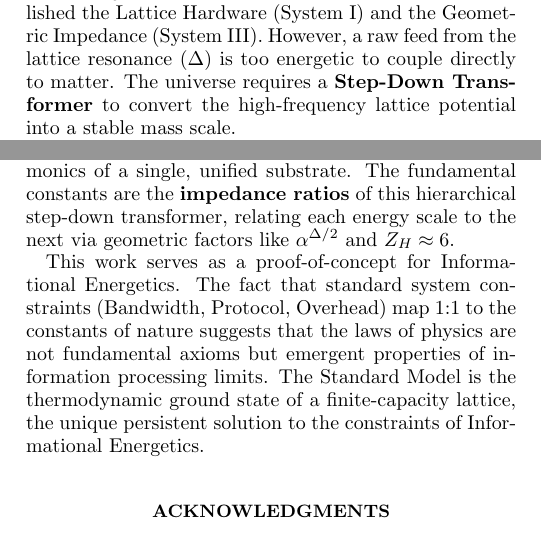
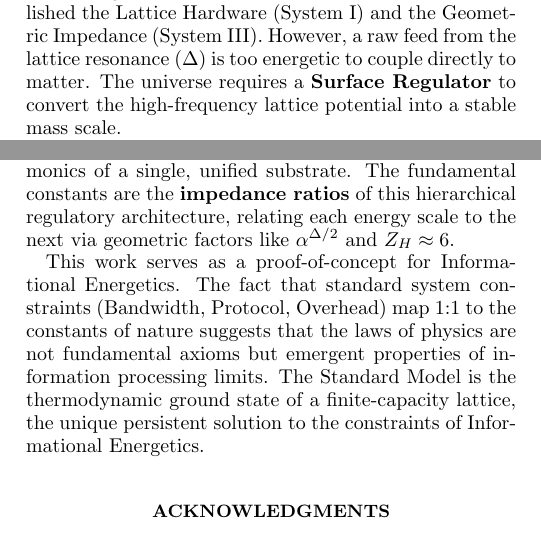
Before and after one commit to meta-r0ze/E8-Persistence-Theory-1, a LaTeX paper (paper/_E8-Persistence Theory 1.tex, which reads paper/12_vacuum_regulator.tex, paper/16_conclusion.tex): two parts of the columns of pages 21 and 31 of 46, joined at a grey line, cut so that both start at the same text. Compiled offline with pdfLaTeX.

Commit message:
Step-Down Transformer => The Surface Regulator

```diff
--- a/paper/12_vacuum_regulator.tex
+++ b/paper/12_vacuum_regulator.tex
@@ -29,7 +29,7 @@
 
 \textbf{The Standard Model Ansatz:} In the Standard Model, the electroweak sector is parameterized by independent inputs ($v, \lambda, \mu^2$) to generate the Higgs potential $V(\phi) = -\mu^2|\phi|^2 + \lambda|\phi|^4$. While effective, this offers no structural reason for the specific energy scale ($v \approx 246$ GeV) or the coupling strength ($\lambda \approx 0.13$).
 
-\textbf{The $E_8$-Persistence Derivation:} We have established the Lattice Hardware (System I) and the Geometric Impedance (System III). However, a raw feed from the lattice resonance ($\Delta$) is too energetic to couple directly to matter. The universe requires a \textbf{Step-Down Transformer} to convert the high-frequency lattice potential into a stable mass scale.
+\textbf{The $E_8$-Persistence Derivation:} We have established the Lattice Hardware (System I) and the Geometric Impedance (System III). However, a raw feed from the lattice resonance ($\Delta$) is too energetic to couple directly to matter. The universe requires a \textbf{Surface Regulator} to convert the high-frequency lattice potential into a stable mass scale.
 
 We identify the Higgs Field not merely as a boson, but as a \textbf{Nested Persistent System} a fractal replica of the vacuum architecture designed to regulate the electroweak scale. It replicates the six pillars of Informational Energetics to create a stable ``energy vessel'' ($v$) within the larger lattice.
 
--- a/paper/16_conclusion.tex
+++ b/paper/16_conclusion.tex
@@ -121,7 +121,7 @@ The organization of this work reflects the physical hierarchy of the universe. W
     \item \textbf{The Resolution Floor (System II):} The Persistence Margin ($PM \approx 10^{-6}$) defines the noise floor, establishing the \textbf{Minimum Resolvable Mass} at the Electron Scale ($m_e \approx 0.5$ MeV).
 \end{enumerate}
 
-This hierarchical structure is not arbitrary, each scale emerges necessarily from the impedance matching requirements of the layer above. Standard physics views these scales ($M_P, v, m_e$) as independent random inputs. Informational Energetics reveals them as resonant harmonics of a single, unified substrate. The fundamental constants are the \textbf{impedance ratios} of this hierarchical step-down transformer, relating each energy scale to the next via geometric factors like $\alpha^{\Delta/2}$ and $Z_H \approx 6$.
+This hierarchical structure is not arbitrary, each scale emerges necessarily from the impedance matching requirements of the layer above. Standard physics views these scales ($M_P, v, m_e$) as independent random inputs. Informational Energetics reveals them as resonant harmonics of a single, unified substrate. The fundamental constants are the \textbf{impedance ratios} of this hierarchical regulatory architecture, relating each energy scale to the next via geometric factors like $\alpha^{\Delta/2}$ and $Z_H \approx 6$.
 
 This work serves as a proof-of-concept for Informational Energetics. The fact that standard system constraints (Bandwidth, Protocol, Overhead) map 1:1 to the constants of nature suggests that the laws of physics are not fundamental axioms but emergent properties of information processing limits. The Standard Model is the thermodynamic ground state of a finite-capacity lattice, the unique persistent solution to the constraints of Informational Energetics.
 
```
Also changed, not shown: paper/1_introduction.tex (+1 -1 lines).
